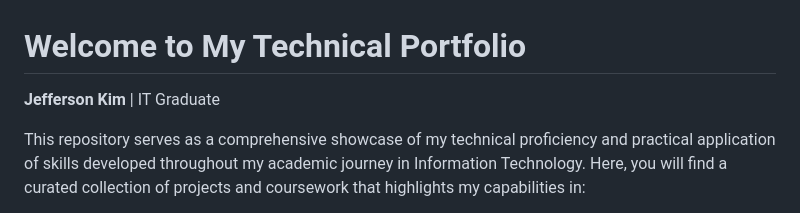
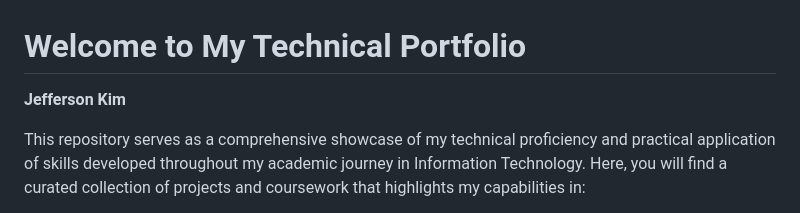
Before and after one commit to jkim05/Technical-Projects, a Markdown page: README.md, the part around the change. Drawn GitHub-style.

```diff
--- a/README.md
+++ b/README.md
@@ -1,6 +1,6 @@
 # Welcome to My Technical Portfolio
 
-**Jefferson Kim** | IT Graduate
+**Jefferson Kim**
 
 This repository serves as a comprehensive showcase of my technical proficiency and practical application of skills developed throughout my academic journey in Information Technology. Here, you will find a curated collection of projects and coursework that highlights my capabilities in:
 
```
